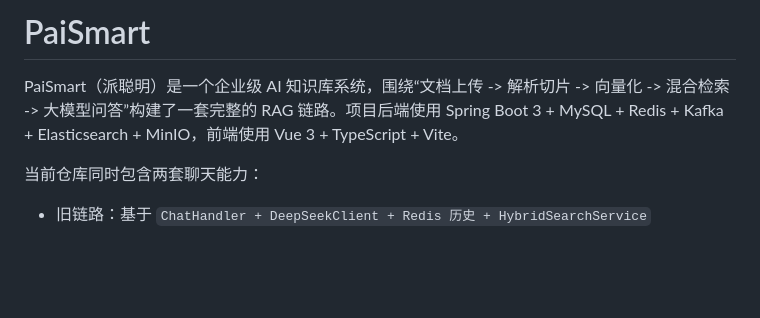
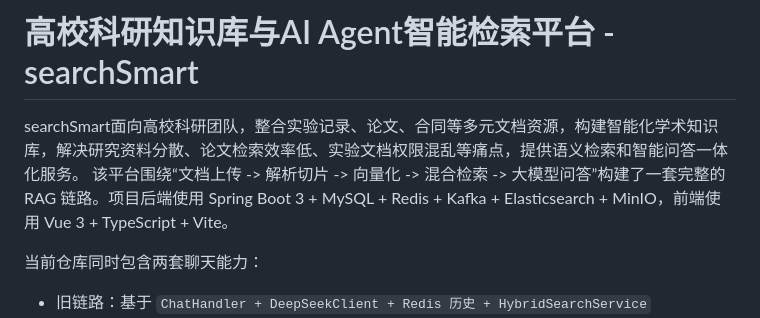
Before and after one commit to chuyunnn/AI-Agent, a Markdown page: readme.md, the part around the change. GitHub-like rendering; blank space fills up the shorter version.

Commit message:
Update README for searchSmart research platform branding

```diff
--- a/readme.md
+++ b/readme.md
@@ -1,6 +1,7 @@
-# PaiSmart
+# 高校科研知识库与AI Agent智能检索平台 - searchSmart
 
-PaiSmart（派聪明）是一个企业级 AI 知识库系统，围绕“文档上传 -> 解析切片 -> 向量化 -> 混合检索 -> 大模型问答”构建了一套完整的 RAG 链路。项目后端使用 Spring Boot 3 + MySQL + Redis + Kafka + Elasticsearch + MinIO，前端使用 Vue 3 + TypeScript + Vite。
+searchSmart⾯向⾼校科研团队，整合实验记录、论⽂、合同等多元⽂档资源，构建智能化学术知识库，解决研究资料分散、论⽂检索效率低、实验⽂档权限混乱等痛点，提供语义检索和智能问答⼀体化服务。
+该平台围绕“文档上传 -> 解析切片 -> 向量化 -> 混合检索 -> 大模型问答”构建了一套完整的 RAG 链路。项目后端使用 Spring Boot 3 + MySQL + Redis + Kafka + Elasticsearch + MinIO，前端使用 Vue 3 + TypeScript + Vite。
 
 当前仓库同时包含两套聊天能力：
 
```
